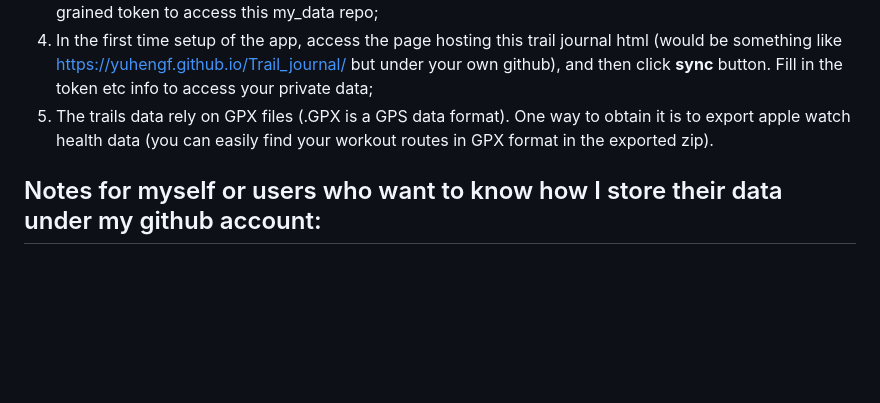
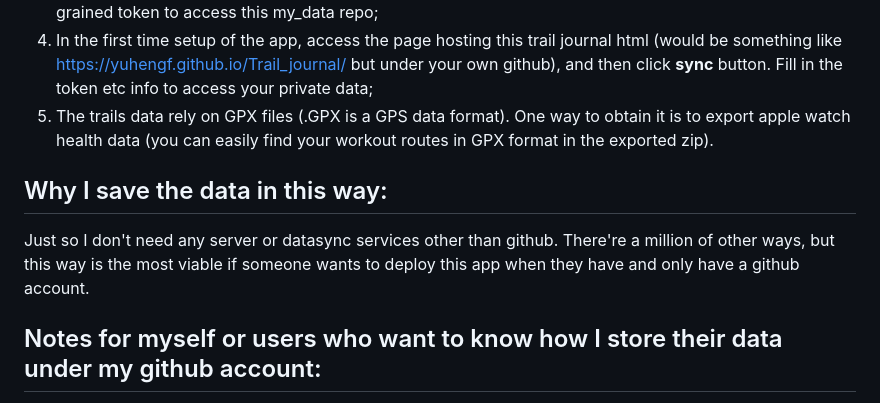
Before and after one commit to YuhengF/Trail_journal, a Markdown page: README.md, the part around the change. Rendered like a GitHub page; blank space fills up the shorter version.

```diff
--- a/README.md
+++ b/README.md
@@ -17,6 +17,8 @@ I used claude to write this app to track my personal hiking record. I tried to i
 4. In the first time setup of the app, access the page hosting this trail journal html (would be something like https://yuhengf.github.io/Trail_journal/ but under your own github), and then click **sync** button. Fill in the token etc info to access your private data;
 5. The trails data rely on GPX files (.GPX is a GPS data format). One way to obtain it is to export apple watch health data (you can easily find your workout routes in GPX format in the exported zip).
 
+## Why I save the data in this way:
+Just so I don't need any server or datasync services other than github. There're a million of other ways, but this way is the most viable if someone wants to deploy this app when they have and only have a github account.
 
 ## Notes for myself or users who want to know how I store their data under my github account:
 
```
